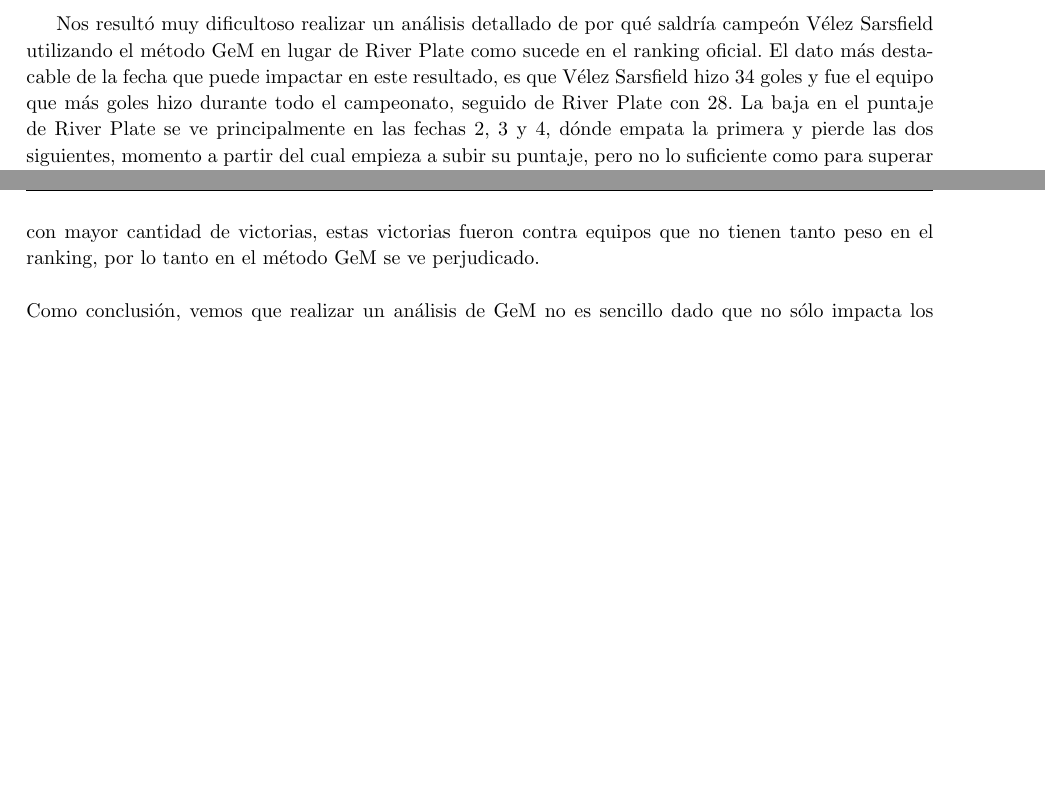
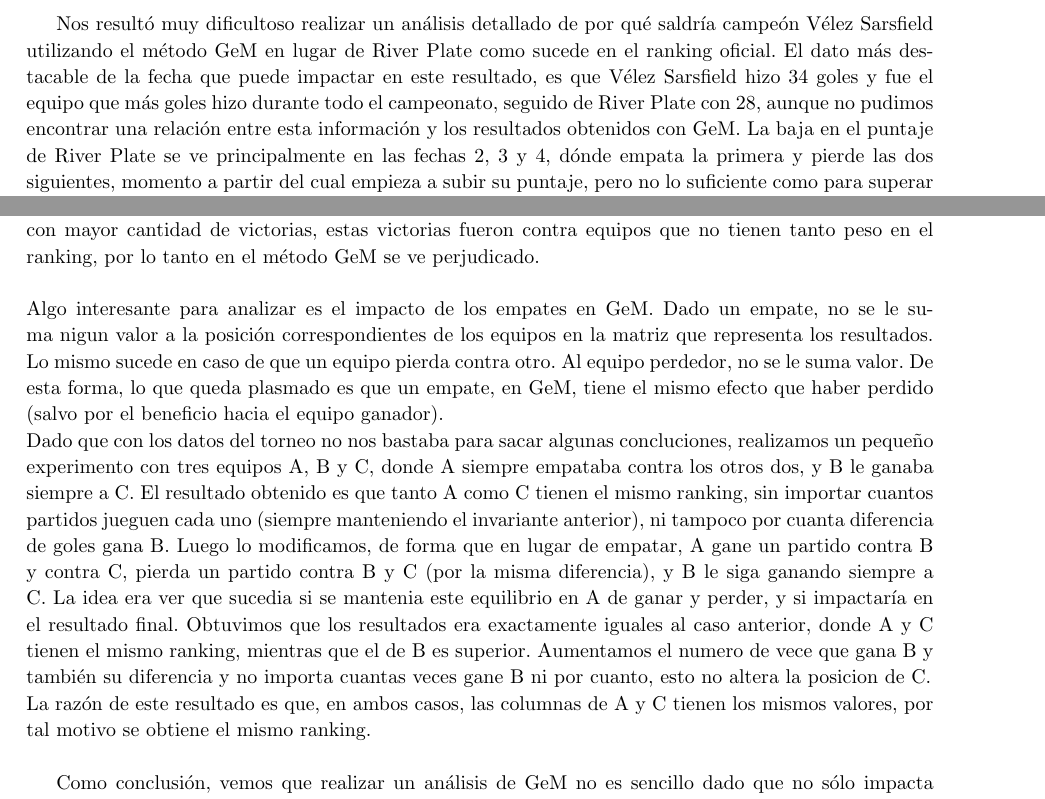
Before and after one commit to axelstram/metodosTP2, a LaTeX document (docs/informe/informe.tex, which reads docs/informe/experimentacion.tex): two parts of pages 20 and 21 of 24 before the commit and two parts of pages 20 and 21 of 25 after it, joined at a grey line, cut so that both start at the same text, the shorter picture padded with empty space. Compiled offline with pdfLaTeX.

Commit message:
mas chamuyo de gem...pero falta

```diff
--- a/docs/informe/experimentacion.tex
+++ b/docs/informe/experimentacion.tex
@@ -214,10 +214,15 @@
 
 Primero, analizaremos el caso de Gimnasia y Esgrima. Como se ve en el gráfico, tiene un gran crecimineto entre las fechas 3 y 6. En principio creíamos que era poque había ganado todos los partidos durante ese tiempo. Sin embargo esto no resulta ser así. En la fecha 4 empató, en la 5 ganó y en la 6 volvió a empatar. A pesar de esto, su ranking creció constantemente. Esto se debe a que en la fecha 2 le ganó a Newell's Old Boys 3 a 0. Además, Newell's Old Boys ganó dos partidos por una diferencia de 3 goles, y los otros dos partidos los empató. Por esta razón, creemos que Gimnasia y Esgrima crece en su ranking dado que le ganó a un equipo en fechas anteriores que en las subsiguientes fechas ganó por mucho. \\
 
-Nos resultó muy dificultoso realizar un análisis detallado de por qué saldría campeón Vélez Sarsfield utilizando el método GeM en lugar de River Plate como sucede en el ranking oficial. El dato más destacable de la fecha que puede impactar en este resultado, es que Vélez Sarsfield hizo 34 goles y fue el equipo que más goles hizo durante todo el campeonato, seguido de River Plate con 28. La baja en el puntaje de River Plate se ve principalmente en las fechas 2, 3 y 4, dónde empata la primera y pierde las dos siguientes, momento a partir del cual empieza a subir su puntaje, pero no lo suficiente como para superar a Vélez Sarsfield. Por otro lado, Vélez aumenta considerablemente su posición en la fecha 7 donde le gana 3 a 1 a Belgrano, y en al fecha 10 le gana 5 a 1 a Gimnasia y Esgrima, momento a partir del cual su puntaje se estabiliza.\\
+Nos resultó muy dificultoso realizar un análisis detallado de por qué saldría campeón Vélez Sarsfield utilizando el método GeM en lugar de River Plate como sucede en el ranking oficial. El dato más destacable de la fecha que puede impactar en este resultado, es que Vélez Sarsfield hizo 34 goles y fue el equipo que más goles hizo durante todo el campeonato, seguido de River Plate con 28, aunque no pudimos encontrar una relación entre esta información y los resultados obtenidos con GeM. La baja en el puntaje de River Plate se ve principalmente en las fechas 2, 3 y 4, dónde empata la primera y pierde las dos siguientes, momento a partir del cual empieza a subir su puntaje, pero no lo suficiente como para superar a Vélez Sarsfield. Por otro lado, Vélez aumenta considerablemente su posición en la fecha 7 donde le gana 3 a 1 a Belgrano, y en al fecha 10 le gana 5 a 1 a Gimnasia y Esgrima, momento a partir del cual su puntaje se estabiliza.  \\
 
 Por último, para el caso de Estudiantes, el cual se ubica en la tercera posición en el ranking oficial, sucede algo similar que en el caso de Vélez Sarsfield. Si ordenaramos los equipos por cantidad de goles, Estudiantes se ubicaría en la décima posición, siendo 11 la posición obtenida por GeM. A pesar de haber ganado 3 veces hasta la fecha 7, su ranking desciende constantemente. Esto se debe a que gana contra equipos que tienen ranking bajo, y empata o pierde contra equipos de mayor ranking. En la fecha 8, le gana a Gimnasia y Esgrima, que en ese momento es el equipo con mayor puntaje, favoreciendolo significativamente. Luego, no gana partidos contra equipos de mucho ranking, lo que no le permite crecer significativamente. La razón de la diferencia de posiciones radica en que, a pesar de ser el tercer equipo con mayor cantidad de victorias, estas victorias fueron contra equipos que no tienen tanto peso en el ranking, por lo tanto en el método GeM se ve perjudicado. \\
 \\
+Algo interesante para analizar es el impacto de los empates en GeM. Dado un empate, no se le suma nigun valor a la posición correspondientes de los equipos en la matriz que representa los resultados. Lo mismo sucede en caso de que un equipo pierda contra otro. Al equipo perdedor, no se le suma valor. De esta forma, lo que queda plasmado es que un empate, en GeM, tiene el mismo efecto que haber perdido (salvo por el beneficio hacia el equipo ganador). \\
+Dado que con los datos del torneo no nos bastaba para sacar algunas concluciones, realizamos un pequeño experimento con tres equipos A, B y C, donde A siempre empataba contra los otros dos, y B le ganaba siempre a C. El resultado obtenido es que tanto A como C tienen el mismo ranking, sin importar cuantos partidos jueguen cada uno (siempre manteniendo el invariante anterior), ni tampoco por cuanta diferencia de goles gana B. Luego lo modificamos, de forma que en lugar de empatar, A gane un partido contra B y contra C, pierda un partido contra B y C (por la misma diferencia), y B le siga ganando siempre a C. La idea era ver que sucedia si se mantenia este equilibrio en A de ganar y perder, y si impactaría en el resultado final. Obtuvimos que los resultados era exactamente iguales al caso anterior, donde A y C tienen el mismo ranking, mientras que el de B es superior. Aumentamos el numero de vece que gana B y también su diferencia y no importa cuantas veces gane B ni por cuanto, esto no altera la posicion de C. \\
+La razón de este resultado es que, en ambos casos, las columnas de A y C tienen los mismos valores, por tal motivo se obtiene el mismo ranking.\\
+
+
 Como conclusión, vemos que realizar un análisis de GeM no es sencillo dado que no sólo impacta los resultados de un equipo en particular en cada fecha, sino que todos los resultados impactan en el resultado de todos los demás, aún no habiendo jugado en contra. En el caso de los empates, el método de GeM no los considera pero igualmente un equipo puede ascender o descender en su posición por los resultados del resto de los partidos de la fecha. Sucede lo mismo aún habiendo ganado o perdido, por ejemplo en la fecha 12 donde Gimnasia y Esgrima le ganó a Olimpo y bajó su ranking, o en la fecha 8 donde Vélez Sarfield pierde contra Atlético de Rafaela e igualmente sube su posición. Sin embargo, se tiene un método donde ganar o perder contra uno u otro equipo no tiene el mismo peso que en el método oficial.
 
 
```
